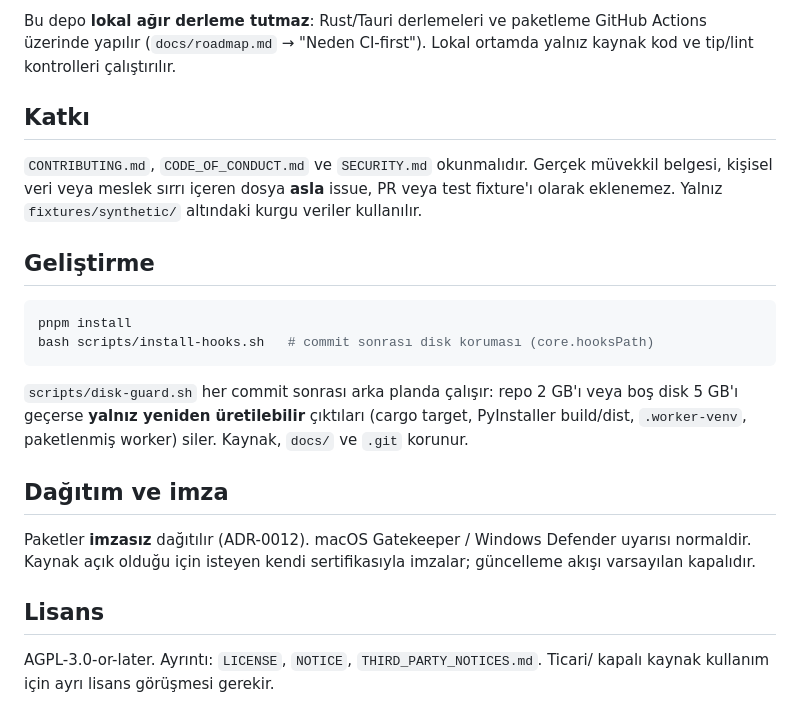
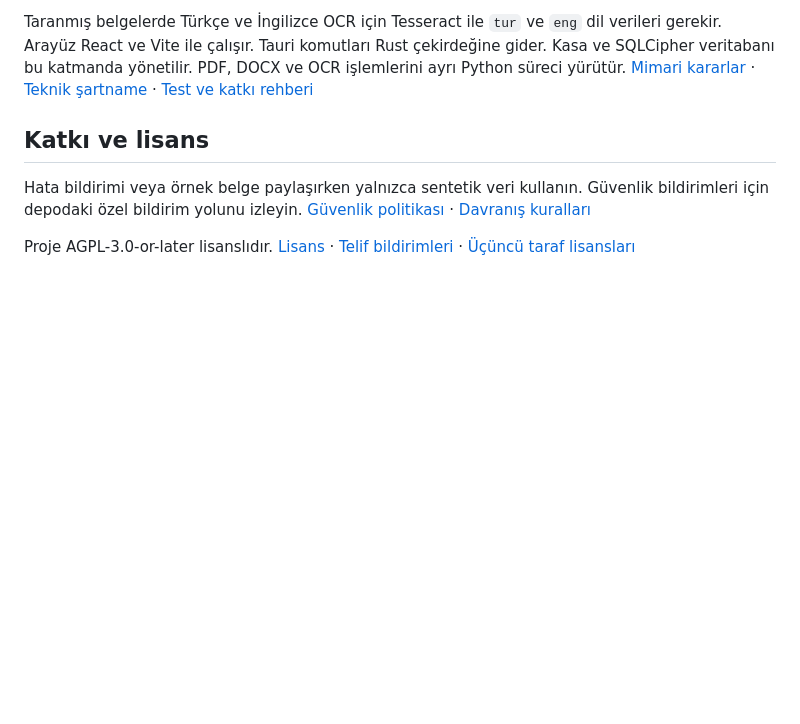
Before and after one commit to avazargozalli/dosya-inceleme-masasi, a Markdown page: README.md, the part around one of its changes. Drawn GitHub-style; blank space fills up the shorter version.

````diff
--- a/README.md
+++ b/README.md
@@ -83,35 +64,9 @@ pnpm --filter @dim/desktop tauri dev
 ```
 
-Bu depo **lokal ağır derleme tutmaz**: Rust/Tauri derlemeleri ve paketleme GitHub Actions
-üzerinde yapılır (`docs/roadmap.md` → "Neden CI-first"). Lokal ortamda yalnız kaynak kod
-ve tip/lint kontrolleri çalıştırılır.
+Taranmış belgelerde Türkçe ve İngilizce OCR için Tesseract ile `tur` ve `eng` dil verileri gerekir. Arayüz React ve Vite ile çalışır. Tauri komutları Rust çekirdeğine gider. Kasa ve SQLCipher veritabanı bu katmanda yönetilir. PDF, DOCX ve OCR işlemlerini ayrı Python süreci yürütür. [Mimari kararlar](docs/adr/) · [Teknik şartname](docs/spec/DOSYA_INCELEME_MASASI_TAM_PROJE_PLANI.md) · [Test ve katkı rehberi](CONTRIBUTING.md)
 
-## Katkı
+## Katkı ve lisans
 
-`CONTRIBUTING.md`, `CODE_OF_CONDUCT.md` ve `SECURITY.md` okunmalıdır.
-Gerçek müvekkil belgesi, kişisel veri veya meslek sırrı içeren dosya **asla** issue,
-PR veya test fixture'ı olarak eklenemez. Yalnız `fixtures/synthetic/` altındaki kurgu
-veriler kullanılır.
+Hata bildirimi veya örnek belge paylaşırken yalnızca sentetik veri kullanın. Güvenlik bildirimleri için depodaki özel bildirim yolunu izleyin. [Güvenlik politikası](SECURITY.md) · [Davranış kuralları](CODE_OF_CONDUCT.md)
 
-## Geliştirme
-
-```bash
-pnpm install
-bash scripts/install-hooks.sh   # commit sonrası disk koruması (core.hooksPath)
-```
-
-`scripts/disk-guard.sh` her commit sonrası arka planda çalışır: repo 2 GB'ı veya
-boş disk 5 GB'ı geçerse **yalnız yeniden üretilebilir** çıktıları (cargo target,
-PyInstaller build/dist, `.worker-venv`, paketlenmiş worker) siler. Kaynak, `docs/`
-ve `.git` korunur.
-
-## Dağıtım ve imza
-
-Paketler **imzasız** dağıtılır (ADR-0012). macOS Gatekeeper / Windows Defender
-uyarısı normaldir. Kaynak açık olduğu için isteyen kendi sertifikasıyla imzalar;
-güncelleme akışı varsayılan kapalıdır.
-
-## Lisans
-
-AGPL-3.0-or-later. Ayrıntı: `LICENSE`, `NOTICE`, `THIRD_PARTY_NOTICES.md`.
-Ticari/ kapalı kaynak kullanım için ayrı lisans görüşmesi gerekir.
+Proje AGPL-3.0-or-later lisanslıdır. [Lisans](LICENSE) · [Telif bildirimleri](NOTICE) · [Üçüncü taraf lisansları](THIRD_PARTY_NOTICES.md)
````
Also changed, not shown: other parts of README.md (+49 -68 lines), docs/gorseller/kasa-acik-tema.png (added), docs/gorseller/kasa-koyu-tema.png (added), docs/gorseller/paylasim-karti.png (added).
